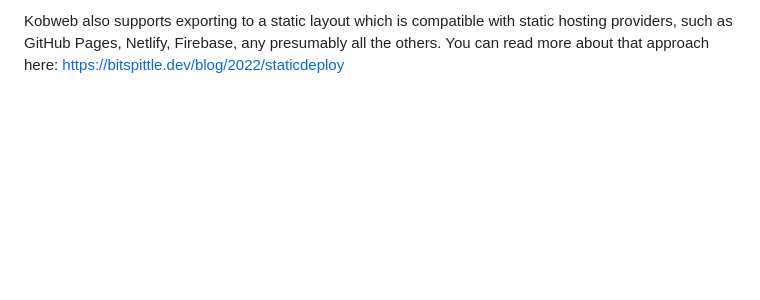
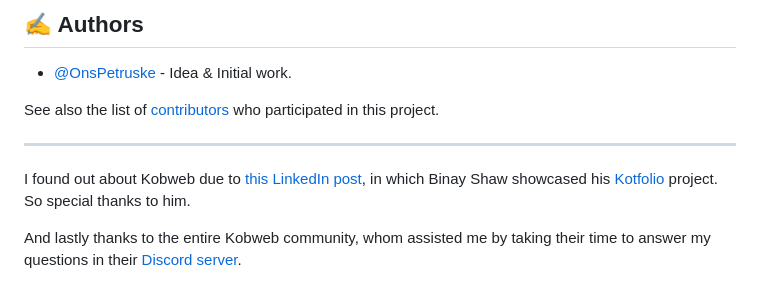
Before and after one commit to SKevo18/SKevo18, a Markdown page: README.md, the part around the change printed below. Rendered like a GitHub page; blank space fills up the shorter version.

```diff
--- a/README.md
+++ b/README.md
@@ -55,4 +120,11 @@ kobweb run --env prod --notty
 
-Kobweb also supports exporting to a static layout which is compatible with static hosting providers, such as GitHub
-Pages, Netlify, Firebase, any presumably all the others. You can read more about that approach here:
-https://bitspittle.dev/blog/2022/staticdeploy
+## ✍️ Authors <a name = "authors"></a>
+- [@OnsPetruske](https://github.com/pkg-dot-zip) - Idea & Initial work.
+
+See also the list of [contributors](https://github.com/pkg-dot-zip/KobwebPortfolioTemplate/contributors) who participated in this project.
+
+---
+
+I found out about Kobweb due to [this LinkedIn post](https://www.linkedin.com/feed/update/urn:li:activity:7150703760011366400?utm_source=share&utm_medium=member_desktop), in which Binay Shaw showcased his [Kotfolio](https://github.com/binayshaw7777/Kotfolio) project. So special thanks to him.
+
+And lastly thanks to the entire Kobweb community, whom assisted me by taking their time to answer my questions in their [Discord server](https://discord.gg/9F4Q6r42j2).
```
Also changed, not shown: other parts of README.md (+98 -33 lines), docs/images/repositoriesPageExample.png (added), 2 other files.
